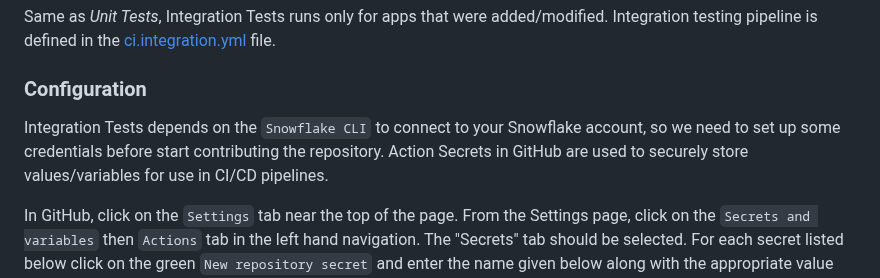
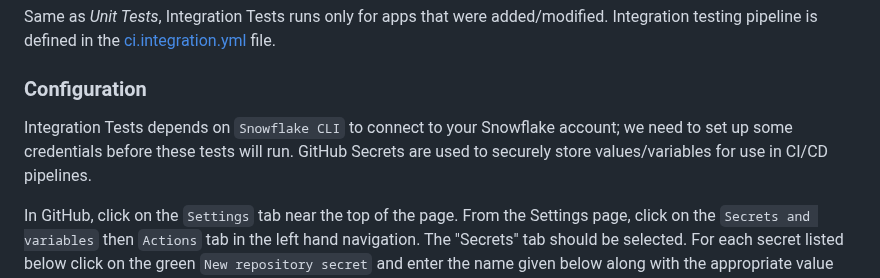
Before and after one commit to snowflakedb/native-apps-examples, a Markdown page: CONTRIBUTING.md, the part around the change. GitHub-like rendering.

Commit message:
Update CONTRIBUTING.md
Co-authored-by: Cam Gorrie <cam.gorrie@snowflake.com>

```diff
--- a/CONTRIBUTING.md
+++ b/CONTRIBUTING.md
@@ -19,7 +19,7 @@ Same as *Unit Tests*, Integration Tests runs only for apps that were added/modif
 
 ### Configuration
 
-Integration Tests depends on the `Snowflake CLI` to connect to your Snowflake account, so we need to set up some credentials before start contributing the repository. Action Secrets in GitHub are used to securely store values/variables for use in CI/CD pipelines.
+Integration Tests depends on `Snowflake CLI` to connect to your Snowflake account; we need to set up some credentials before these tests will run. GitHub Secrets are used to securely store values/variables for use in CI/CD pipelines.
 
 In GitHub, click on the `Settings` tab near the top of the page. From the Settings page, click on the `Secrets and variables` then `Actions` tab in the left hand navigation. The "Secrets" tab should be selected. For each secret listed below click on the green `New repository secret` and enter the name given below along with the appropriate value (adjusting as appropriate).
 
```
